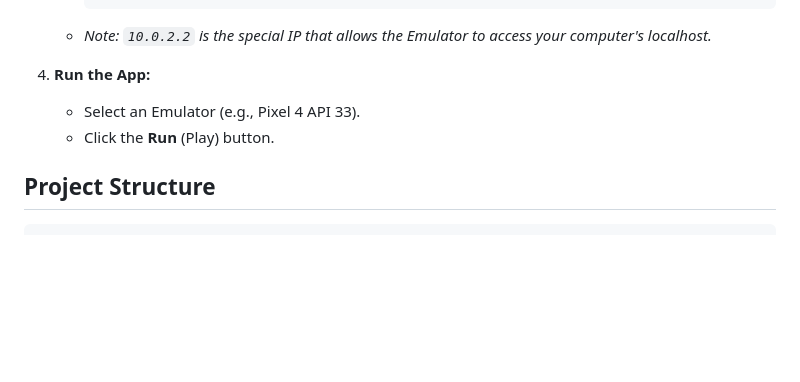
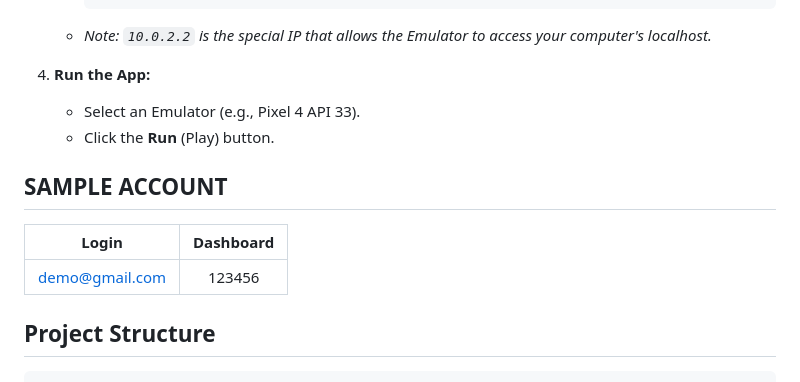
Before and after one commit to AnChuTuan/Expense_Tracker_ITCI, a Markdown page: README.md, the part around the change. GitHub-like rendering; blank space fills up the shorter version.

Commit message:
Add sample account section to README
Added sample account information to README.

````diff
--- a/README.md
+++ b/README.md
@@ -83,6 +83,11 @@ Since this project uses a local server, follow these steps strictly to run the a
     *   Select an Emulator (e.g., Pixel 4 API 33).
     *   Click the **Run** (Play) button.
 
+## SAMPLE ACCOUNT
+| Login | Dashboard |
+|:---:|:---:|
+| demo@gmail.com | 123456 |
+
 ## Project Structure
 
 ```
````
